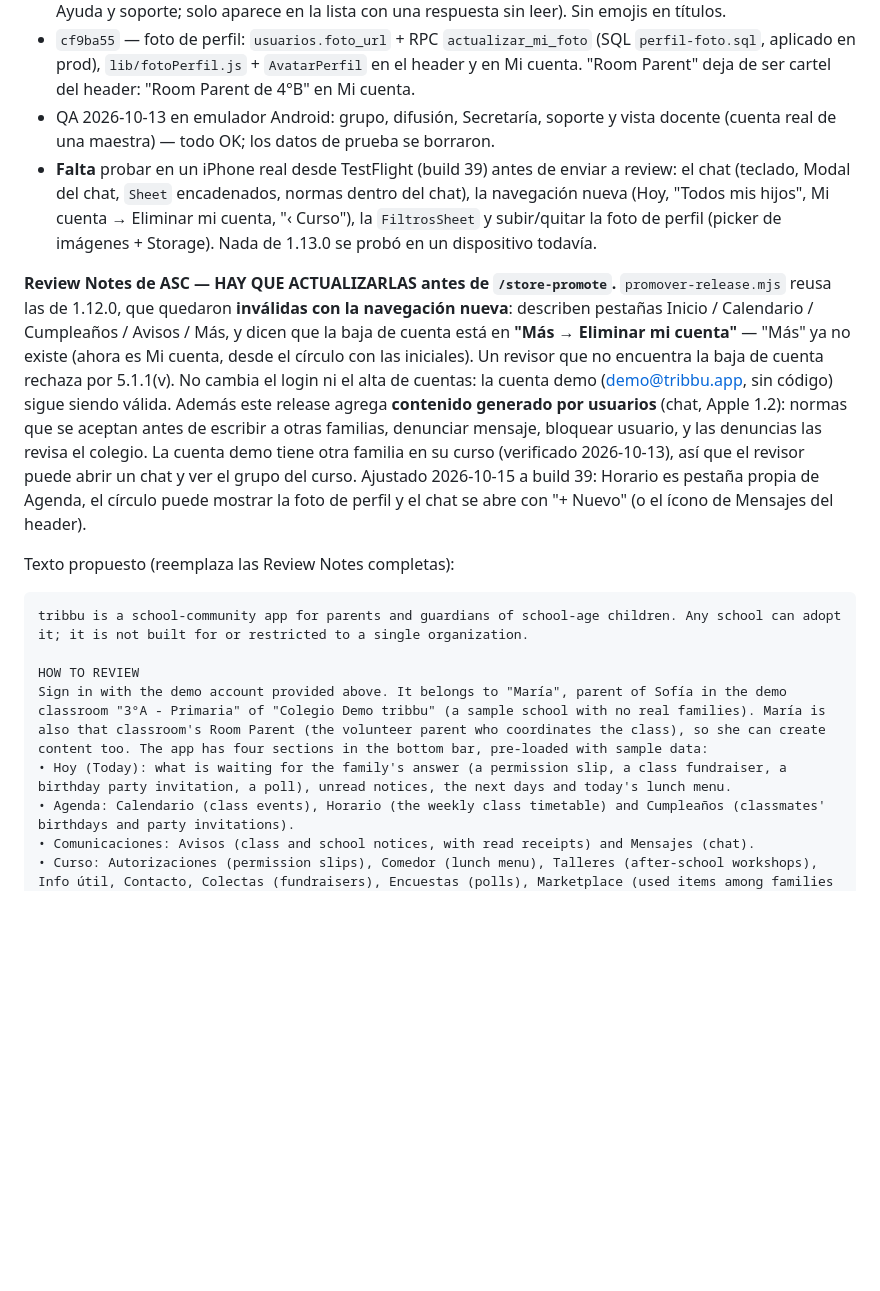
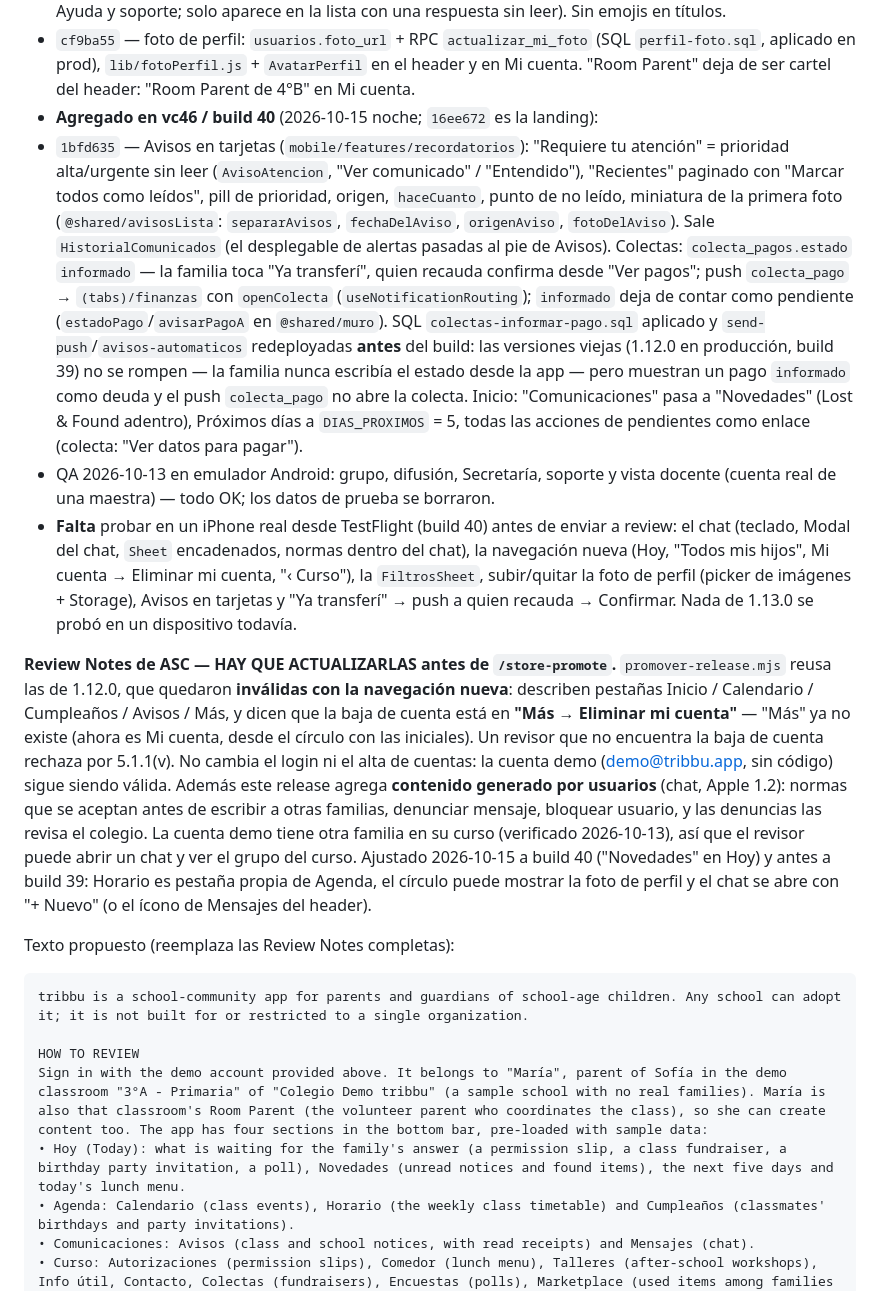
Before and after one commit to tribbu-lab/tribbu, a Markdown page: mobile/stores/release-notes-1.13.0.md, the part around one of its changes. Drawn GitHub-style; blank space fills up the shorter version.

```diff
--- a/mobile/stores/release-notes-1.13.0.md
+++ b/mobile/stores/release-notes-1.13.0.md
@@ -79,10 +82,12 @@ Sólo commits que tocan `mobile/` o `src/lib/`.
 - `3f664c3` — criterios de UI unificados: un solo `BotonNuevo` y un solo botón "Filtros" (`components/Filtros.jsx`: `BotonFiltros`/`FiltrosSheet`, grupos como chips + "Limpiar filtros"/"Listo") en Avisos, Mensajes, Calendario, Cumpleaños, Colectas, Encuestas, Autorizaciones, Lost & Found y Marketplace. Agenda = Calendario · Horario · Cumpleaños (nueva ruta `(tabs)/horario` con `Calendario soloHorario`). Menú del comedor con las mismas categorías en Inicio y Comedor (`TablaMenu`, `@shared/menu`: `CATEGORIAS_MENU`/`filasMenu`; `acompanamiento` = Plato principal 3). **Vuelve el ícono de Mensajes al `AppHeader`**, con globito (lo había sacado `1b433fb`). Inicio: vencimiento ≤2 días en rojo (`DIAS_URGENTE`), colectas/encuestas con "Cierra el …", festejos no rechazados en Próximos días, "¿Es de tu hijo? Ver / No" en objetos encontrados (`claveEncontradosVistos`, en AsyncStorage). Colectas: activas primero (`ordenarColectas`), responsable solo familias del curso, alfabético (`responsablesParaCurso`). Lost & Found sin emojis ni etiquetas de colores.
 - `bbcaa1a` — `Buscador` en Avisos (título + texto) y Mensajes (nombre, familia, último mensaje), sin acentos (`coincideTexto`, `filtrarConversaciones`). Soporte sale de la lista de Mensajes (queda en Mi cuenta → Ayuda y soporte; solo aparece en la lista con una respuesta sin leer). Sin emojis en títulos.
 - `cf9ba55` — foto de perfil: `usuarios.foto_url` + RPC `actualizar_mi_foto` (SQL `perfil-foto.sql`, aplicado en prod), `lib/fotoPerfil.js` + `AvatarPerfil` en el header y en Mi cuenta. "Room Parent" deja de ser cartel del header: "Room Parent de 4°B" en Mi cuenta.
+- **Agregado en vc46 / build 40** (2026-10-15 noche; `16ee672` es la landing):
+- `1bfd635` — Avisos en tarjetas (`mobile/features/recordatorios`): "Requiere tu atención" = prioridad alta/urgente sin leer (`AvisoAtencion`, "Ver comunicado" / "Entendido"), "Recientes" paginado con "Marcar todos como leídos", pill de prioridad, origen, `haceCuanto`, punto de no leído, miniatura de la primera foto (`@shared/avisosLista`: `separarAvisos`, `fechaDelAviso`, `origenAviso`, `fotoDelAviso`). Sale `HistorialComunicados` (el desplegable de alertas pasadas al pie de Avisos). Colectas: `colecta_pagos.estado` `informado` — la familia toca "Ya transferí", quien recauda confirma desde "Ver pagos"; push `colecta_pago` → `(tabs)/finanzas` con `openColecta` (`useNotificationRouting`); `informado` deja de contar como pendiente (`estadoPago`/`avisarPagoA` en `@shared/muro`). SQL `colectas-informar-pago.sql` aplicado y `send-push`/`avisos-automaticos` redeployadas **antes** del build: las versiones viejas (1.12.0 en producción, build 39) no se rompen — la familia nunca escribía el estado desde la app — pero muestran un pago `informado` como deuda y el push `colecta_pago` no abre la colecta. Inicio: "Comunicaciones" pasa a "Novedades" (Lost & Found adentro), Próximos días a `DIAS_PROXIMOS` = 5, todas las acciones de pendientes como enlace (colecta: "Ver datos para pagar").
 - QA 2026-10-13 en emulador Android: grupo, difusión, Secretaría, soporte y vista docente (cuenta real de una maestra) — todo OK; los datos de prueba se borraron.
-- **Falta** probar en un iPhone real desde TestFlight (build 39) antes de enviar a review: el chat (teclado, Modal del chat, `Sheet` encadenados, normas dentro del chat), la navegación nueva (Hoy, "Todos mis hijos", Mi cuenta → Eliminar mi cuenta, "‹ Curso"), la `FiltrosSheet` y subir/quitar la foto de perfil (picker de imágenes + Storage). Nada de 1.13.0 se probó en un dispositivo todavía.
+- **Falta** probar en un iPhone real desde TestFlight (build 40) antes de enviar a review: el chat (teclado, Modal del chat, `Sheet` encadenados, normas dentro del chat), la navegación nueva (Hoy, "Todos mis hijos", Mi cuenta → Eliminar mi cuenta, "‹ Curso"), la `FiltrosSheet`, subir/quitar la foto de perfil (picker de imágenes + Storage), Avisos en tarjetas y "Ya transferí" → push a quien recauda → Confirmar. Nada de 1.13.0 se probó en un dispositivo todavía.
 
-**Review Notes de ASC — HAY QUE ACTUALIZARLAS antes de `/store-promote`.** `promover-release.mjs` reusa las de 1.12.0, que quedaron **inválidas con la navegación nueva**: describen pestañas Inicio / Calendario / Cumpleaños / Avisos / Más, y dicen que la baja de cuenta está en **"Más → Eliminar mi cuenta"** — "Más" ya no existe (ahora es Mi cuenta, desde el círculo con las iniciales). Un revisor que no encuentra la baja de cuenta rechaza por 5.1.1(v). No cambia el login ni el alta de cuentas: la cuenta demo (demo@tribbu.app, sin código) sigue siendo válida. Además este release agrega **contenido generado por usuarios** (chat, Apple 1.2): normas que se aceptan antes de escribir a otras familias, denunciar mensaje, bloquear usuario, y las denuncias las revisa el colegio. La cuenta demo tiene otra familia en su curso (verificado 2026-10-13), así que el revisor puede abrir un chat y ver el grupo del curso. Ajustado 2026-10-15 a build 39: Horario es pestaña propia de Agenda, el círculo puede mostrar la foto de perfil y el chat se abre con "+ Nuevo" (o el ícono de Mensajes del header).
+**Review Notes de ASC — HAY QUE ACTUALIZARLAS antes de `/store-promote`.** `promover-release.mjs` reusa las de 1.12.0, que quedaron **inválidas con la navegación nueva**: describen pestañas Inicio / Calendario / Cumpleaños / Avisos / Más, y dicen que la baja de cuenta está en **"Más → Eliminar mi cuenta"** — "Más" ya no existe (ahora es Mi cuenta, desde el círculo con las iniciales). Un revisor que no encuentra la baja de cuenta rechaza por 5.1.1(v). No cambia el login ni el alta de cuentas: la cuenta demo (demo@tribbu.app, sin código) sigue siendo válida. Además este release agrega **contenido generado por usuarios** (chat, Apple 1.2): normas que se aceptan antes de escribir a otras familias, denunciar mensaje, bloquear usuario, y las denuncias las revisa el colegio. La cuenta demo tiene otra familia en su curso (verificado 2026-10-13), así que el revisor puede abrir un chat y ver el grupo del curso. Ajustado 2026-10-15 a build 40 ("Novedades" en Hoy) y antes a build 39: Horario es pestaña propia de Agenda, el círculo puede mostrar la foto de perfil y el chat se abre con "+ Nuevo" (o el ícono de Mensajes del header).
 
 Texto propuesto (reemplaza las Review Notes completas):
 
@@ -91,7 +96,7 @@ tribbu is a school-community app for parents and guardians of school-age childre
 
 HOW TO REVIEW
 Sign in with the demo account provided above. It belongs to "María", parent of Sofía in the demo classroom "3°A - Primaria" of "Colegio Demo tribbu" (a sample school with no real families). María is also that classroom's Room Parent (the volunteer parent who coordinates the class), so she can create content too. The app has four sections in the bottom bar, pre-loaded with sample data:
-• Hoy (Today): what is waiting for the family's answer (a permission slip, a class fundraiser, a birthday party invitation, a poll), unread notices, the next days and today's lunch menu.
+• Hoy (Today): what is waiting for the family's answer (a permission slip, a class fundraiser, a birthday party invitation, a poll), Novedades (unread notices and found items), the next five days and today's lunch menu.
 • Agenda: Calendario (class events), Horario (the weekly class timetable) and Cumpleaños (classmates' birthdays and party invitations).
 • Comunicaciones: Avisos (class and school notices, with read receipts) and Mensajes (chat).
 • Curso: Autorizaciones (permission slips), Comedor (lunch menu), Talleres (after-school workshops), Info útil, Contacto, Colectas (fundraisers), Encuestas (polls), Marketplace (used items among families of the same school) and Lost & Found.
```
Also changed, not shown: other parts of mobile/stores/release-notes-1.13.0.md (+11 -8 lines).
